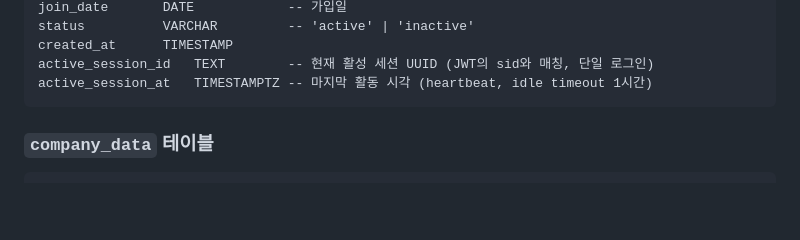
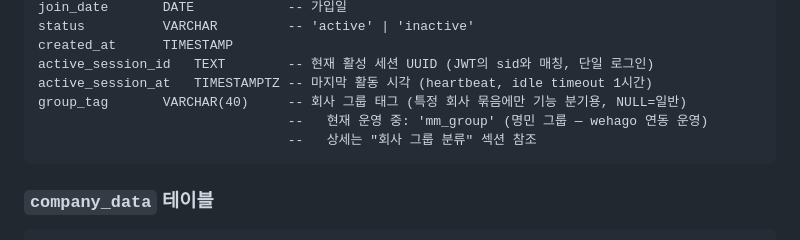
Before and after one commit to mmin4242343-blip/nopro, a Markdown page: CLAUDE.md, the part around one of its changes. GitHub-like rendering; blank space fills up the shorter version.

````diff
--- a/CLAUDE.md
+++ b/CLAUDE.md
@@ -152,6 +152,9 @@ status          VARCHAR         -- 'active' | 'inactive'
 created_at      TIMESTAMP
 active_session_id   TEXT        -- 현재 활성 세션 UUID (JWT의 sid와 매칭, 단일 로그인)
 active_session_at   TIMESTAMPTZ -- 마지막 활동 시각 (heartbeat, idle timeout 1시간)
+group_tag       VARCHAR(40)     -- 회사 그룹 태그 (특정 회사 묶음에만 기능 분기용, NULL=일반)
+                                --   현재 운영 중: 'mm_group' (명민 그룹 — wehago 연동 운영)
+                                --   상세는 "회사 그룹 분류" 섹션 참조
 ```
 
 ### `company_data` 테이블
````
Also changed, not shown: other parts of CLAUDE.md (+55 -0 lines).
